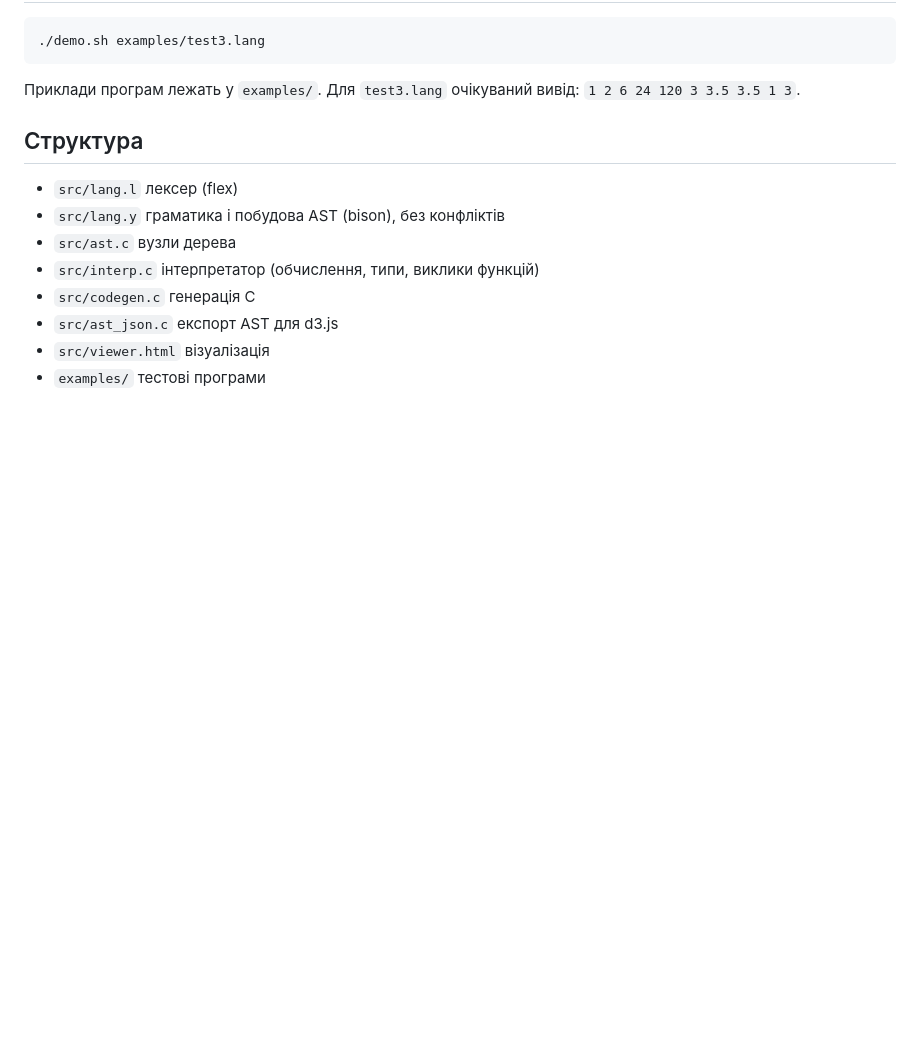
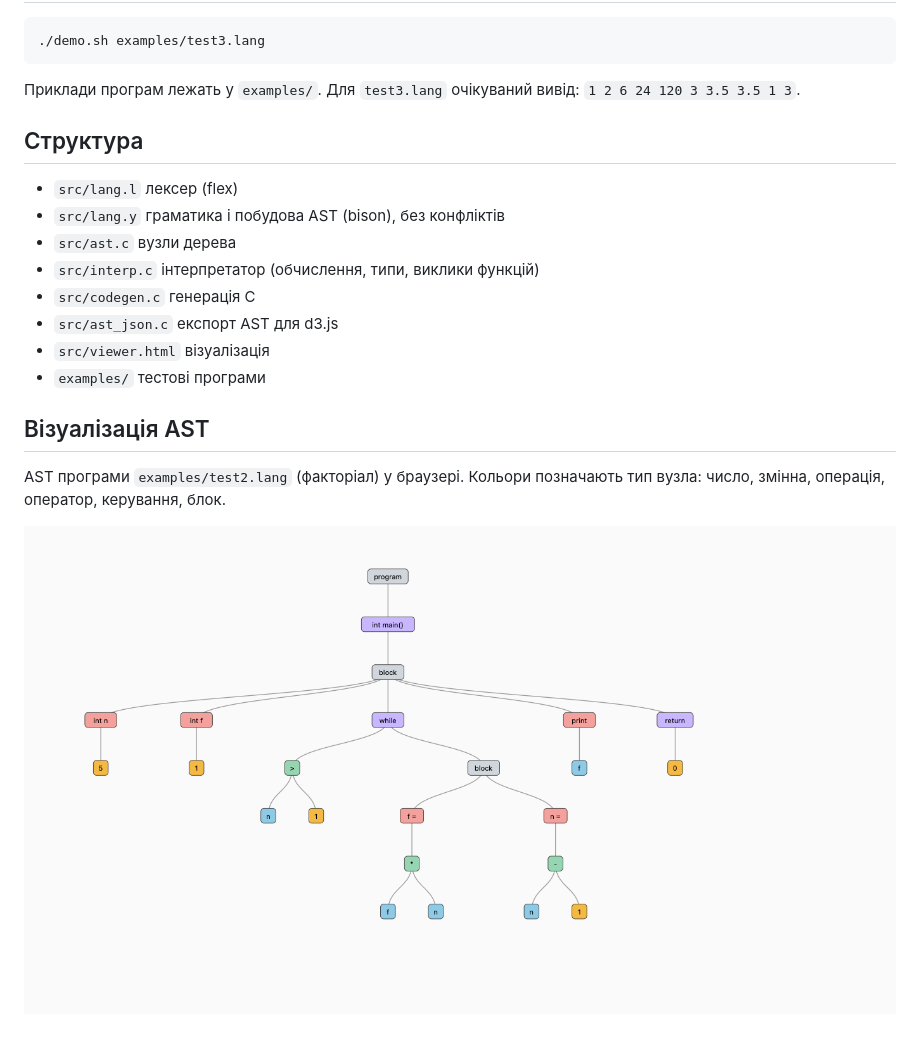
Before and after one commit to valeriyalera/lab-compiler, a Markdown page: README.md, the part around the change. GitHub-like rendering; pictures changed too: docs/ast-test2.png (added); blank space fills up the shorter version.

Commit message:
Add AST visualization screenshot

```diff
--- a/README.md
+++ b/README.md
@@ -114,3 +114,10 @@ cd src && make
 - `src/ast_json.c` експорт AST для d3.js
 - `src/viewer.html` візуалізація
 - `examples/` тестові програми
+
+## Візуалізація AST
+
+AST програми `examples/test2.lang` (факторіал) у браузері. Кольори позначають
+тип вузла: число, змінна, операція, оператор, керування, блок.
+
+![AST для test2.lang](docs/ast-test2.png)
```
